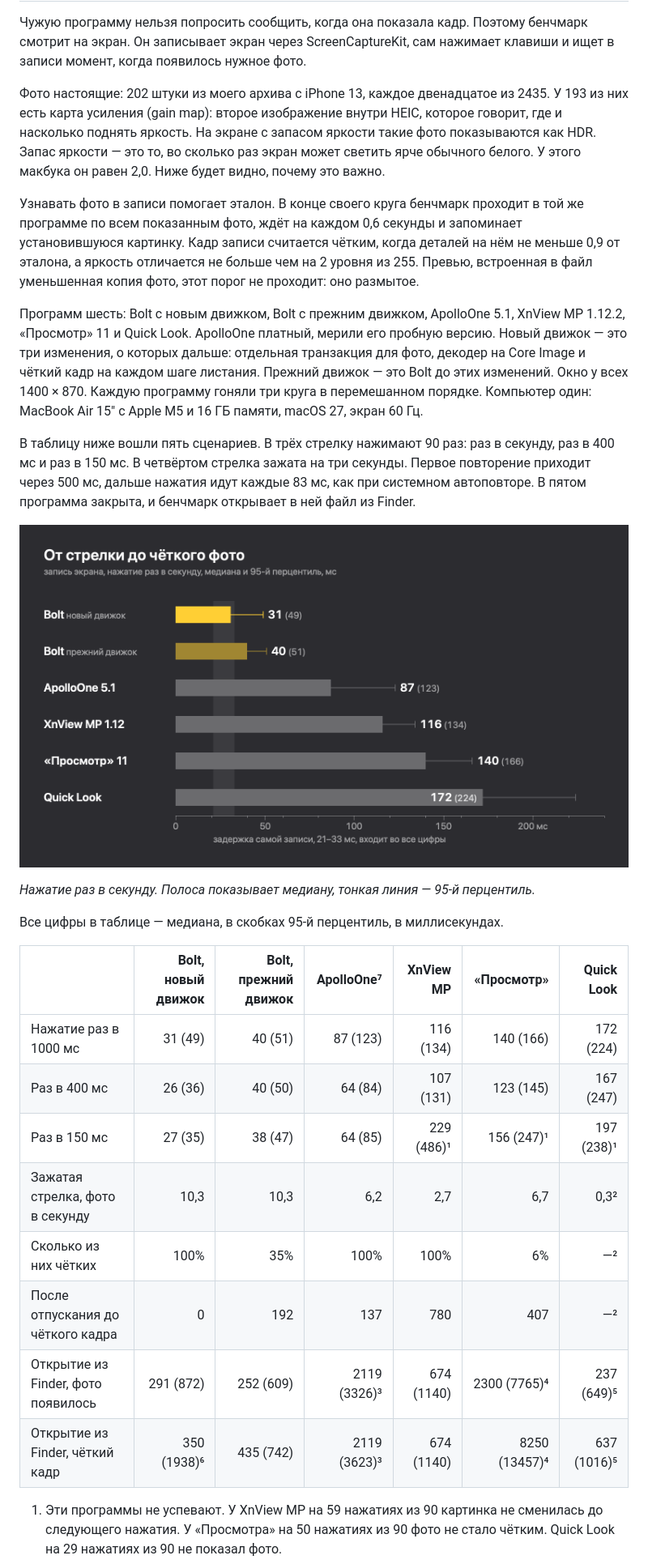
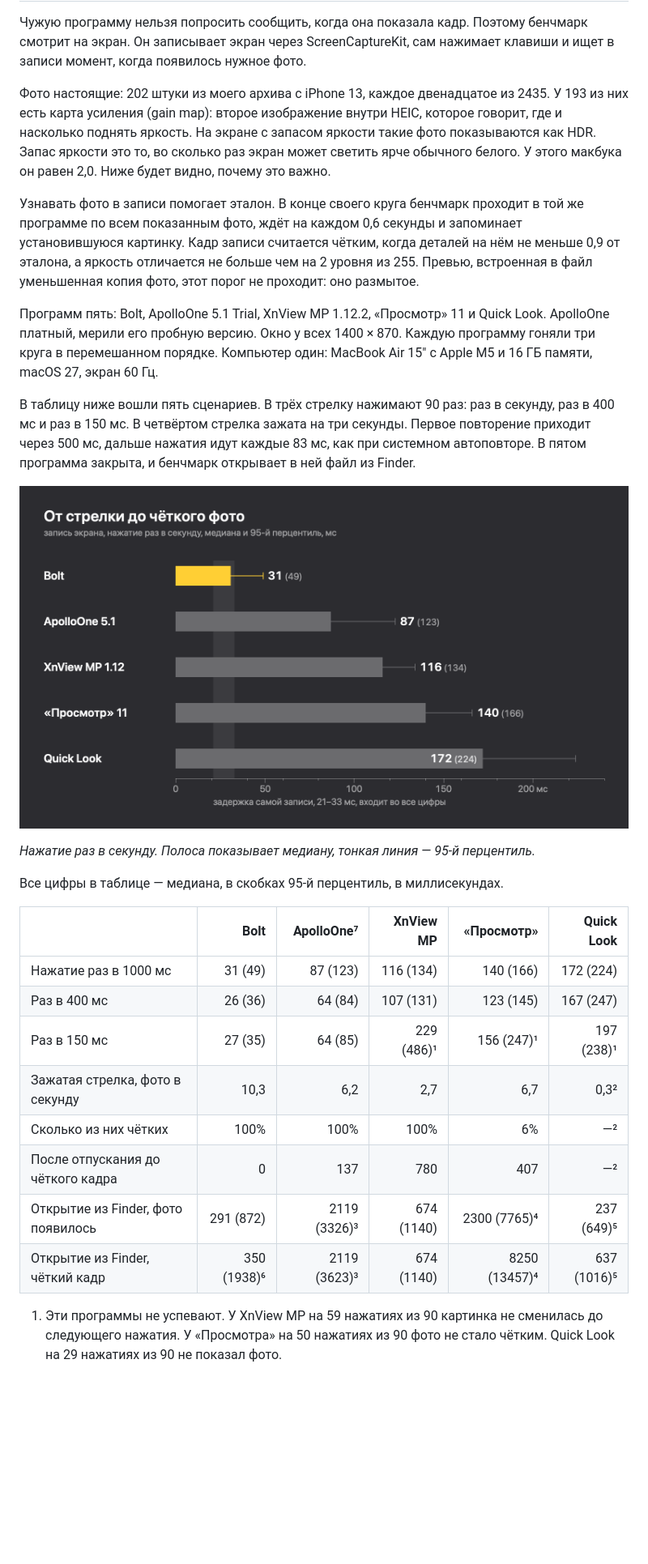
Before and after one commit to boris-timofeenko/bolt, a Markdown page: habr/article.md, the part around one of its changes. Shown at 81% size. GitHub-like rendering; pictures changed too: habr/chart.png; blank space fills up the shorter version.

```diff
--- a/habr/article.md
+++ b/habr/article.md
@@ -38,11 +26,11 @@ Bolt не инструмент для каталогизации. Он не за
 
 Чужую программу нельзя попросить сообщить, когда она показала кадр. Поэтому бенчмарк смотрит на экран. Он записывает экран через ScreenCaptureKit, сам нажимает клавиши и ищет в записи момент, когда появилось нужное фото.
 
-Фото настоящие: 202 штуки из моего архива с iPhone 13, каждое двенадцатое из 2435. У 193 из них есть карта усиления (gain map): второе изображение внутри HEIC, которое говорит, где и насколько поднять яркость. На экране с запасом яркости такие фото показываются как HDR. Запас яркости — это то, во сколько раз экран может светить ярче обычного белого. У этого макбука он равен 2,0. Ниже будет видно, почему это важно.
+Фото настоящие: 202 штуки из моего архива с iPhone 13, каждое двенадцатое из 2435. У 193 из них есть карта усиления (gain map): второе изображение внутри HEIC, которое говорит, где и насколько поднять яркость. На экране с запасом яркости такие фото показываются как HDR. Запас яркости  это то, во сколько раз экран может светить ярче обычного белого. У этого макбука он равен 2,0. Ниже будет видно, почему это важно.
 
 Узнавать фото в записи помогает эталон. В конце своего круга бенчмарк проходит в той же программе по всем показанным фото, ждёт на каждом 0,6 секунды и запоминает установившуюся картинку. Кадр записи считается чётким, когда деталей на нём не меньше 0,9 от эталона, а яркость отличается не больше чем на 2 уровня из 255. Превью, встроенная в файл уменьшенная копия фото, этот порог не проходит: оно размытое.
 
-Программ шесть: Bolt с новым движком, Bolt с прежним движком, ApolloOne 5.1, XnView MP 1.12.2, «Просмотр» 11 и Quick Look. ApolloOne платный, мерили его пробную версию. Новый движок — это три изменения, о которых дальше: отдельная транзакция для фото, декодер на Core Image и чёткий кадр на каждом шаге листания. Прежний движок — это Bolt до этих изменений. Окно у всех 1400 × 870. Каждую программу гоняли три круга в перемешанном порядке. Компьютер один: MacBook Air 15″ с Apple M5 и 16 ГБ памяти, macOS 27, экран 60 Гц.
+Программ пять: Bolt, ApolloOne 5.1 Trial, XnView MP 1.12.2, «Просмотр» 11 и Quick Look. ApolloOne платный, мерили его пробную версию. Окно у всех 1400 × 870. Каждую программу гоняли три круга в перемешанном порядке. Компьютер один: MacBook Air 15″ с Apple M5 и 16 ГБ памяти, macOS 27, экран 60 Гц.
 
 В таблицу ниже вошли пять сценариев. В трёх стрелку нажимают 90 раз: раз в секунду, раз в 400 мс и раз в 150 мс. В четвёртом стрелка зажата на три секунды. Первое повторение приходит через 500 мс, дальше нажатия идут каждые 83 мс, как при системном автоповторе. В пятом программа закрыта, и бенчмарк открывает в ней файл из Finder.
 
@@ -52,16 +40,16 @@ Bolt не инструмент для каталогизации. Он не за
 
 Все цифры в таблице — медиана, в скобках 95-й перцентиль, в миллисекундах.
 
-| | Bolt, новый движок | Bolt, прежний движок | ApolloOne⁷ | XnView MP | «Просмотр» | Quick Look |
-|---|---:|---:|---:|---:|---:|---:|
-| Нажатие раз в 1000 мс | 31 (49) | 40 (51) | 87 (123) | 116 (134) | 140 (166) | 172 (224) |
-| Раз в 400 мс | 26 (36) | 40 (50) | 64 (84) | 107 (131) | 123 (145) | 167 (247) |
-| Раз в 150 мс | 27 (35) | 38 (47) | 64 (85) | 229 (486)¹ | 156 (247)¹ | 197 (238)¹ |
-| Зажатая стрелка, фото в секунду | 10,3 | 10,3 | 6,2 | 2,7 | 6,7 | 0,3² |
-| Сколько из них чётких | 100% | 35% | 100% | 100% | 6% | —² |
-| После отпускания до чёткого кадра | 0 | 192 | 137 | 780 | 407 | —² |
-| Открытие из Finder, фото появилось | 291 (872) | 252 (609) | 2119 (3326)³ | 674 (1140) | 2300 (7765)⁴ | 237 (649)⁵ |
-| Открытие из Finder, чёткий кадр | 350 (1938)⁶ | 435 (742) | 2119 (3623)³ | 674 (1140) | 8250 (13457)⁴ | 637 (1016)⁵ |
+| | Bolt | ApolloOne⁷ | XnView MP | «Просмотр» | Quick Look |
+|---|---:|---:|---:|---:|---:|
+| Нажатие раз в 1000 мс | 31 (49) | 87 (123) | 116 (134) | 140 (166) | 172 (224) |
+| Раз в 400 мс | 26 (36) | 64 (84) | 107 (131) | 123 (145) | 167 (247) |
+| Раз в 150 мс | 27 (35) | 64 (85) | 229 (486)¹ | 156 (247)¹ | 197 (238)¹ |
+| Зажатая стрелка, фото в секунду | 10,3 | 6,2 | 2,7 | 6,7 | 0,3² |
+| Сколько из них чётких | 100% | 100% | 100% | 6% | —² |
+| После отпускания до чёткого кадра | 0 | 137 | 780 | 407 | —² |
+| Открытие из Finder, фото появилось | 291 (872) | 2119 (3326)³ | 674 (1140) | 2300 (7765)⁴ | 237 (649)⁵ |
+| Открытие из Finder, чёткий кадр | 350 (1938)⁶ | 2119 (3623)³ | 674 (1140) | 8250 (13457)⁴ | 637 (1016)⁵ |
 
 1. Эти программы не успевают. У XnView MP на 59 нажатиях из 90 картинка не сменилась до следующего нажатия. У «Просмотра» на 50 нажатиях из 90 фото не стало чётким. Quick Look на 29 нажатиях из 90 не показал фото.
 2. При синтетическом автоповторе Quick Look остался на одном фото, хотя выделение в Finder двигалось. На живой клавиатуре это не проверено, вывода здесь нет.
```
Also changed, not shown: other parts of habr/article.md (+43 -53 lines), habr/41ms.png (added), habr/cover.png.
